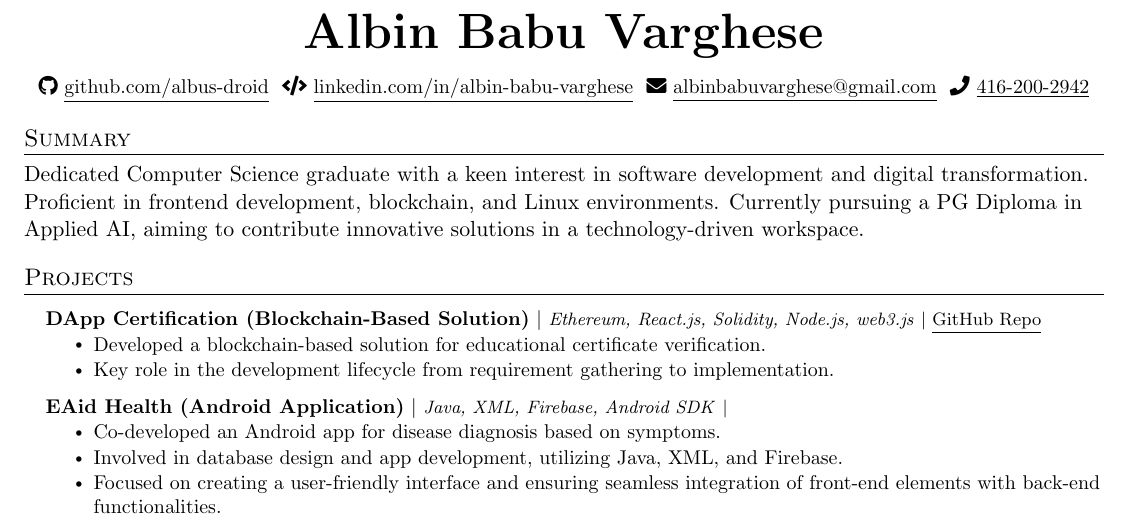
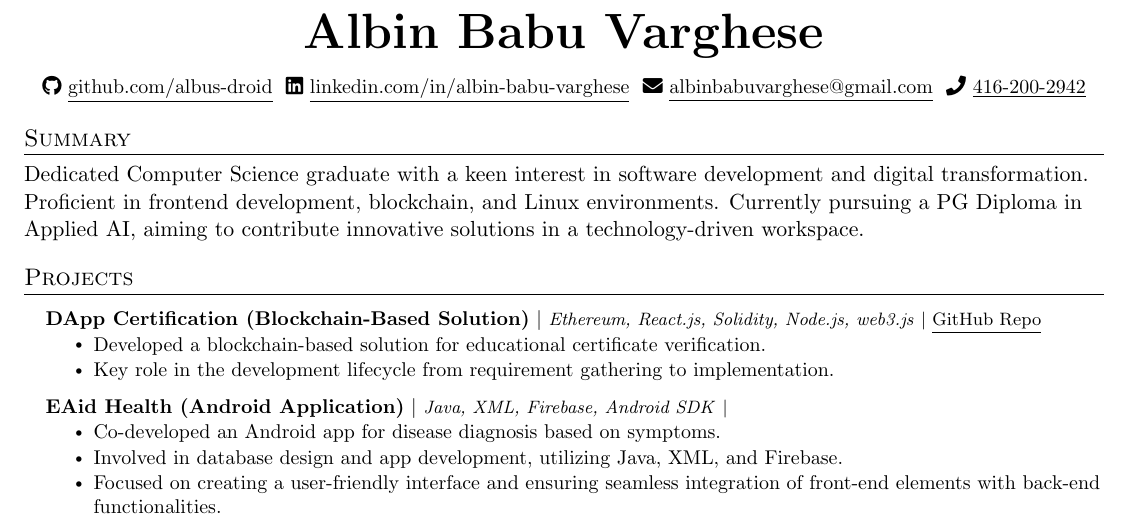
Before and after one commit to albus-droid/Resume, a LaTeX document (main.tex): part of the page, cut so that both start at the same text. Compiled offline with pdfLaTeX.

Commit message:
Add files via upload

```diff
--- a/main.tex
+++ b/main.tex
@@ -118,7 +118,7 @@
     \small
     \faIcon{github}
     \href{https://github.com/albus-droid}{\underline{github.com/albus-droid}} $  $
-    \faIcon{code}
+    \faIcon{linkedin}
     \href{https://www.linkedin.com/in/albin-babu-varghese/}{\underline{linkedin.com/in/albin-babu-varghese}} $  $
     \faIcon{envelope}
     \href{mailto:albinbabuvarghese@gmail.com}{\underline{albinbabuvarghese@gmail.com}} $  $
```
